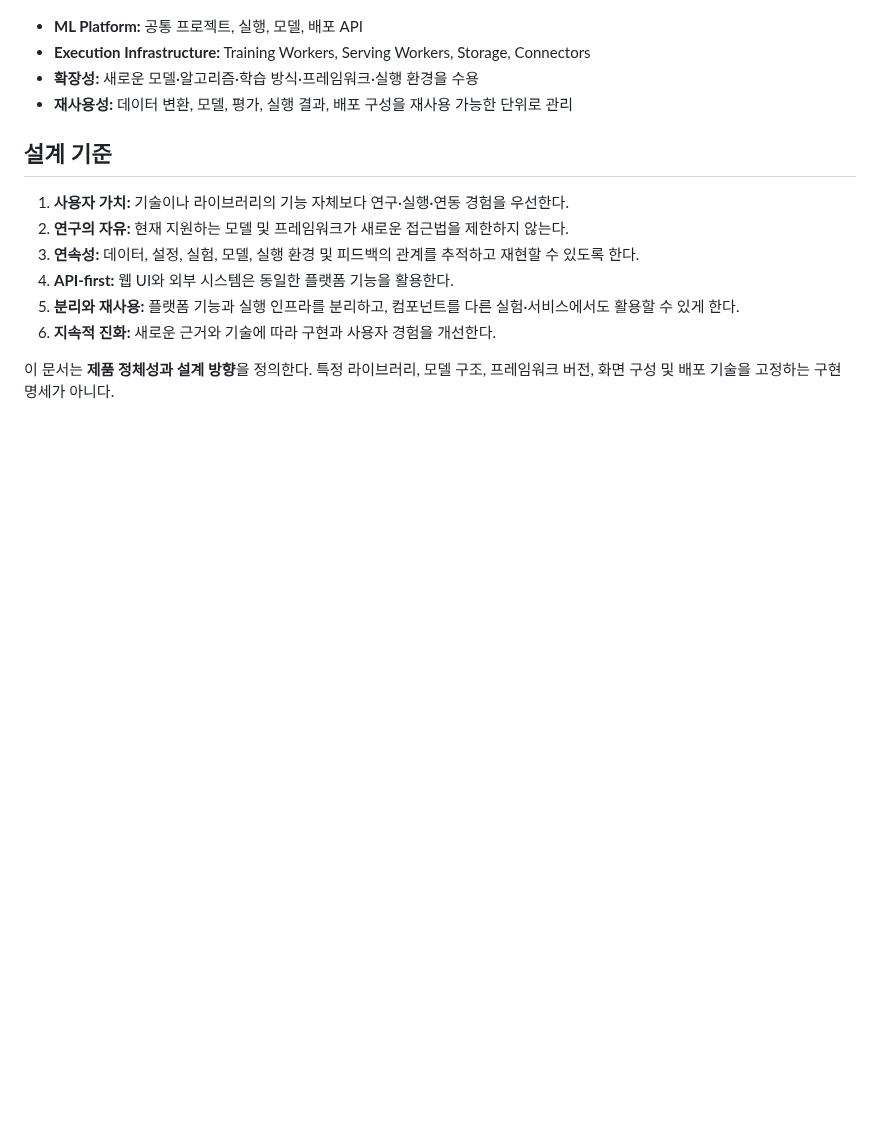
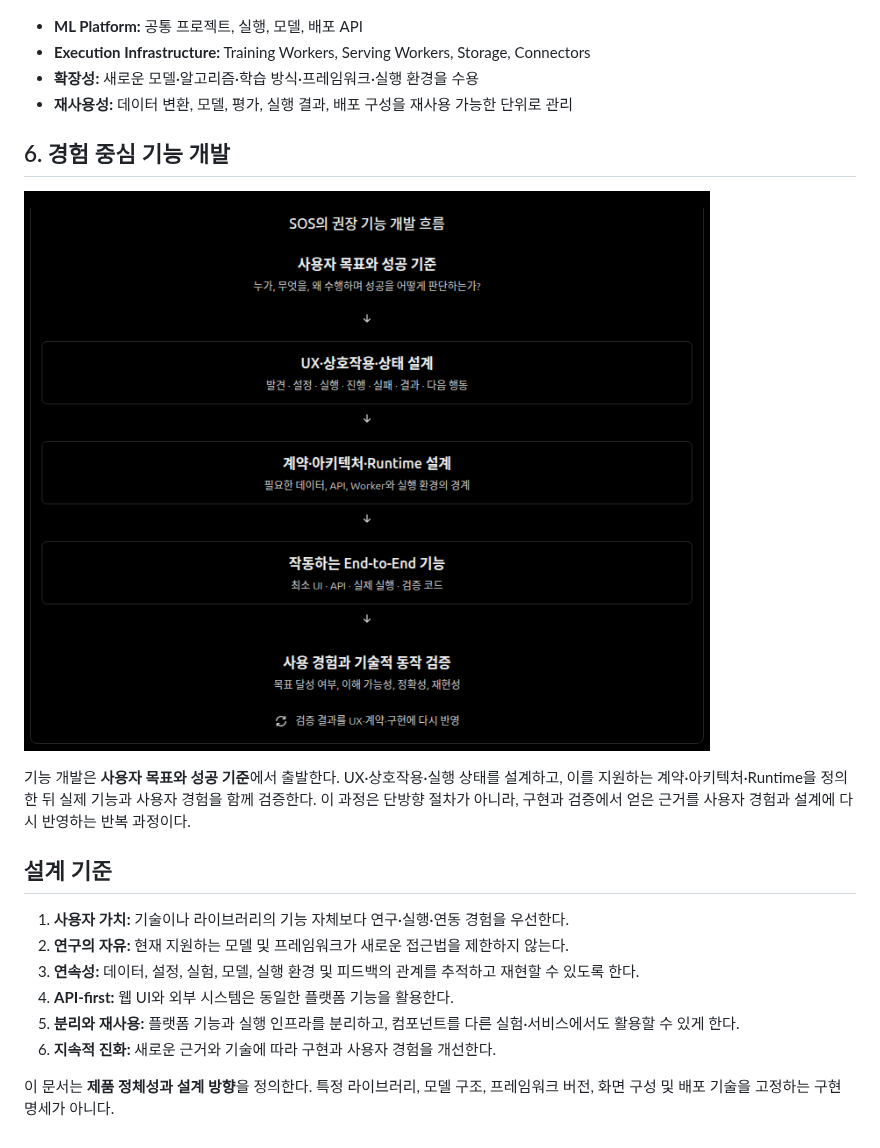
Before and after one commit to so9093-K/sos-machine-learning-platform, a Markdown page: docs/vision/PLATFORM_IDENTITY.md, the part around the change. GitHub-like rendering; pictures changed too: docs/vision/references/06-experience-driven-development.png (added); blank space fills up the shorter version.

Commit message:
docs(platform): 사용자 경험·설계 기준 및 Vision 원칙 정리 (#4)
* docs(project): 문서 영역과 갱신 기준 정리

* docs(platform): 사용자 경험·실행 구조 설계 정본 수립

* docs(platform): 문서 제목과 기준 설명 간결화

```diff
--- a/docs/vision/PLATFORM_IDENTITY.md
+++ b/docs/vision/PLATFORM_IDENTITY.md
@@ -60,6 +60,11 @@
 - **확장성:** 새로운 모델·알고리즘·학습 방식·프레임워크·실행 환경을 수용
 - **재사용성:** 데이터 변환, 모델, 평가, 실행 결과, 배포 구성을 재사용 가능한 단위로 관리
 
+## 6. 경험 중심 기능 개발
+
+![Experience-driven Development — 사용자 목표에서 경험·설계·구현·검증으로 연결되는 반복 개발](references/06-experience-driven-development.png)
+
+기능 개발은 **사용자 목표와 성공 기준**에서 출발한다. UX·상호작용·실행 상태를 설계하고, 이를 지원하는 계약·아키텍처·Runtime을 정의한 뒤 실제 기능과 사용자 경험을 함께 검증한다. 이 과정은 단방향 절차가 아니라, 구현과 검증에서 얻은 근거를 사용자 경험과 설계에 다시 반영하는 반복 과정이다.
 ## 설계 기준
 
 1. **사용자 가치:** 기술이나 라이브러리의 기능 자체보다 연구·실행·연동 경험을 우선한다.
```
Also changed, not shown: AGENTS.md (+6 -2 lines), README.md (+1 -0 lines), docs/README.md (added, +17 -0 lines), docs/architecture.md (added, +39 -0 lines), docs/contracts.md (added, +33 -0 lines), docs/experience.md (added, +33 -0 lines), docs/runtimes.md (added, +23 -0 lines), docs/workflows.md (added, +42 -0 lines).
